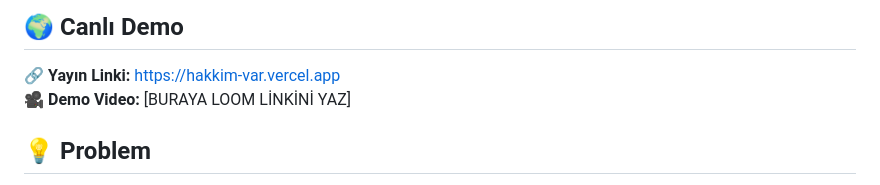
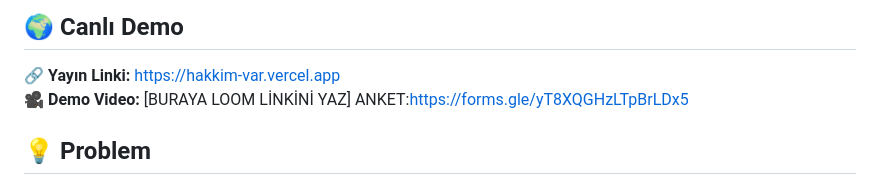
Before and after one commit to zeynpberdem/HAKKIM_VAR, a Markdown page: README.md, the part around the change. GitHub-like rendering.

```diff
--- a/README.md
+++ b/README.md
@@ -5,6 +5,7 @@
 ## 🌍 Canlı Demo
 🔗 **Yayın Linki:** https://hakkim-var.vercel.app
 🎥 **Demo Video:** [BURAYA LOOM LİNKİNİ YAZ]
+ANKET:https://forms.gle/yT8XQGHzLTpBrLDx5
 
 ## 💡 Problem
 Türkiye'de milyonlarca vatandaş belediye sorunlarını (bozuk yol, su kesintisi, sokak lambası vb.) bildirmek istese de **nereye başvuracağını bilemiyor**, resmi dil bilmiyor ve doğru kuruma ulaşamıyor. Bu durum vatandaşın hakkını kullanamamasına yol açıyor.
```
